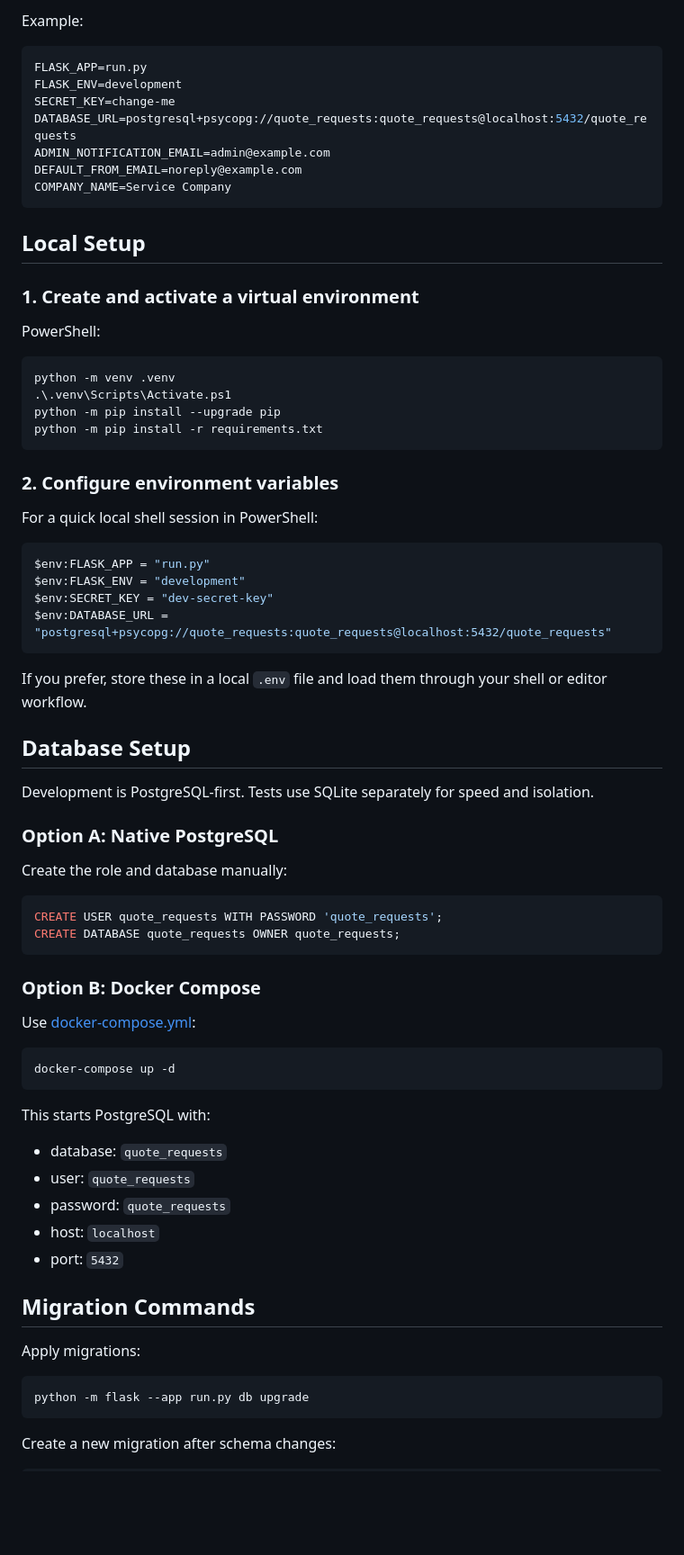
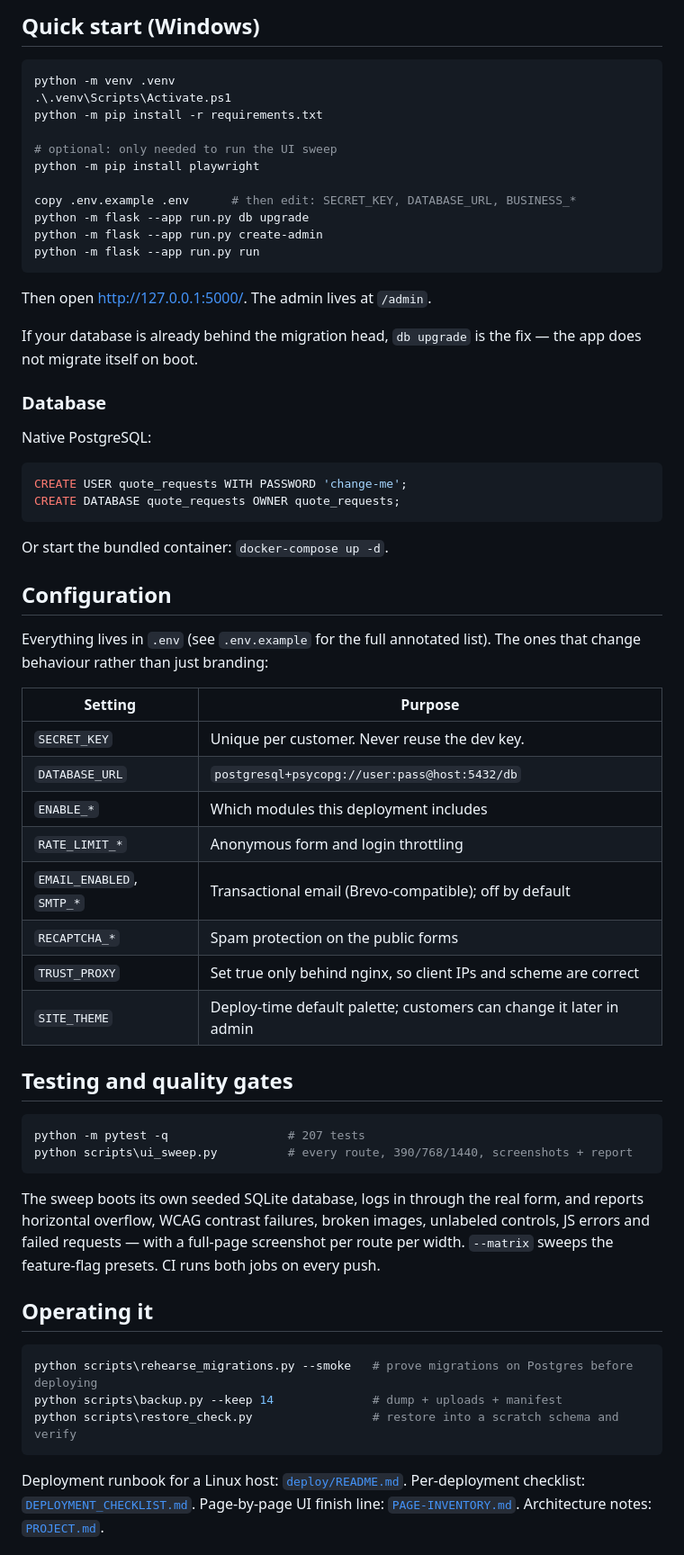
Before and after one commit to SkipeeMcghee/quoterequests, a Markdown page: README.md, the part around one of its changes. Shown at 90% size. Rendered like a GitHub page; blank space fills up the shorter version.

````diff
--- a/README.md
+++ b/README.md
@@ -71,78 +53,74 @@ Supported variables:
 
-Example:
-
-```env
-FLASK_APP=run.py
-FLASK_ENV=development
-SECRET_KEY=change-me
-DATABASE_URL=postgresql+psycopg://quote_requests:quote_requests@localhost:5432/quote_requests
-ADMIN_NOTIFICATION_EMAIL=admin@example.com
-DEFAULT_FROM_EMAIL=noreply@example.com
-COMPANY_NAME=Service Company
-```
-
-## Local Setup
-
-### 1. Create and activate a virtual environment
-
-PowerShell:
+## Quick start (Windows)
 
 ```powershell
 python -m venv .venv
 .\.venv\Scripts\Activate.ps1
-python -m pip install --upgrade pip
 python -m pip install -r requirements.txt
+
+# optional: only needed to run the UI sweep
+python -m pip install playwright
+
+copy .env.example .env      # then edit: SECRET_KEY, DATABASE_URL, BUSINESS_*
+python -m flask --app run.py db upgrade
+python -m flask --app run.py create-admin
+python -m flask --app run.py run
 ```
 
-### 2. Configure environment variables
+Then open <http://127.0.0.1:5000/>. The admin lives at `/admin`.
 
-For a quick local shell session in PowerShell:
+If your database is already behind the migration head, `db upgrade` is the fix — the app
+does not migrate itself on boot.
 
-```powershell
-$env:FLASK_APP = "run.py"
-$env:FLASK_ENV = "development"
-$env:SECRET_KEY = "dev-secret-key"
-$env:DATABASE_URL = "postgresql+psycopg://quote_requests:quote_requests@localhost:5432/quote_requests"
-```
+### Database
 
-If you prefer, store these in a local `.env` file and load them through your shell or editor workflow.
-
-## Database Setup
-
-Development is PostgreSQL-first. Tests use SQLite separately for speed and isolation.
-
-### Option A: Native PostgreSQL
-
-Create the role and database manually:
+Native PostgreSQL:
 
 ```sql
-CREATE USER quote_requests WITH PASSWORD 'quote_requests';
+CREATE USER quote_requests WITH PASSWORD 'change-me';
 CREATE DATABASE quote_requests OWNER quote_requests;
 ```
 
-### Option B: Docker Compose
+Or start the bundled container: `docker-compose up -d`.
 
-Use [docker-compose.yml](c:/xampp/htdocs/quoterequests/docker-compose.yml):
+## Configuration
+
+Everything lives in `.env` (see `.env.example` for the full annotated list). The ones that
+change behaviour rather than just branding:
+
+| Setting | Purpose |
+|---|---|
+| `SECRET_KEY` | Unique per customer. Never reuse the dev key. |
+| `DATABASE_URL` | `postgresql+psycopg://user:pass@host:5432/db` |
+| `ENABLE_*` | Which modules this deployment includes |
+| `RATE_LIMIT_*` | Anonymous form and login throttling |
+| `EMAIL_ENABLED`, `SMTP_*` | Transactional email (Brevo-compatible); off by default |
+| `RECAPTCHA_*` | Spam protection on the public forms |
+| `TRUST_PROXY` | Set true only behind nginx, so client IPs and scheme are correct |
+| `SITE_THEME` | Deploy-time default palette; customers can change it later in admin |
+
+## Testing and quality gates
 
 ```powershell
-docker-compose up -d
+python -m pytest -q                 # 207 tests
+python scripts\ui_sweep.py          # every route, 390/768/1440, screenshots + report
 ```
 
-This starts PostgreSQL with:
+The sweep boots its own seeded SQLite database, logs in through the real form, and reports
+horizontal overflow, WCAG contrast failures, broken images, unlabeled controls, JS errors
+and failed requests — with a full-page screenshot per route per width. `--matrix` sweeps
+the feature-flag presets. CI runs both jobs on every push.
 
-- database: `quote_requests`
-- user: `quote_requests`
-- password: `quote_requests`
-- host: `localhost`
-- port: `5432`
-
-## Migration Commands
-
-Apply migrations:
+## Operating it
 
 ```powershell
-python -m flask --app run.py db upgrade
+python scripts\rehearse_migrations.py --smoke   # prove migrations on Postgres before deploying
+python scripts\backup.py --keep 14              # dump + uploads + manifest
+python scripts\restore_check.py                 # restore into a scratch schema and verify
 ```
 
-Create a new migration after schema changes:
+Deployment runbook for a Linux host: [`deploy/README.md`](deploy/README.md).
+Per-deployment checklist: [`DEPLOYMENT_CHECKLIST.md`](DEPLOYMENT_CHECKLIST.md).
+Page-by-page UI finish line: [`PAGE-INVENTORY.md`](PAGE-INVENTORY.md).
+Architecture notes: [`PROJECT.md`](PROJECT.md).
 
````
Also changed, not shown: other parts of README.md (+74 -149 lines).
